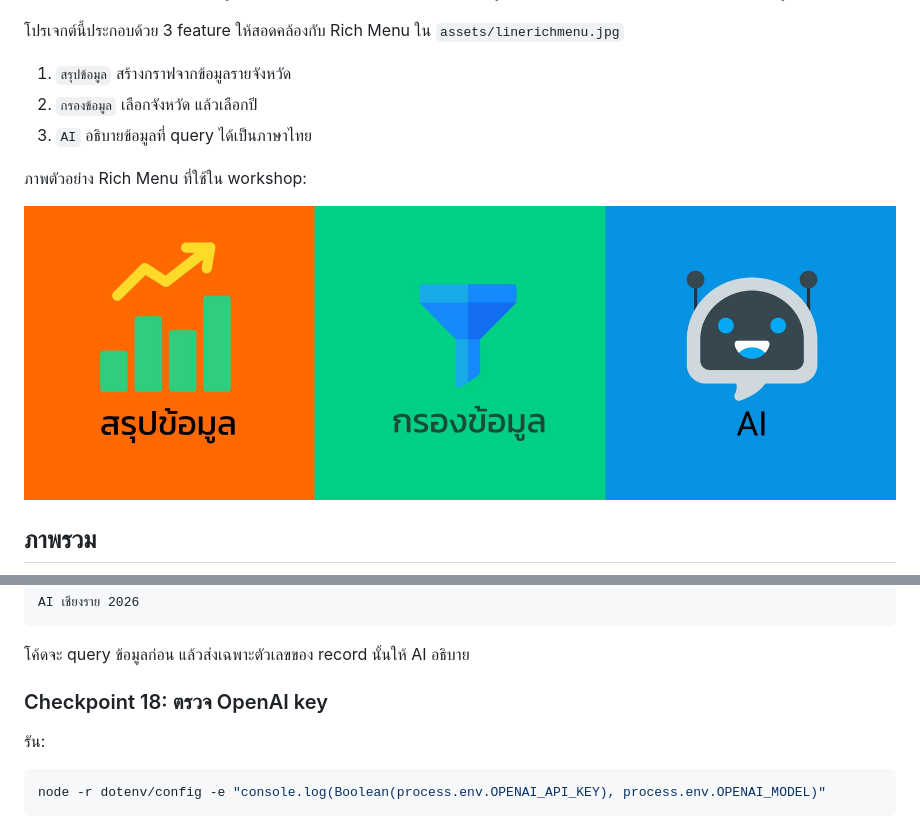
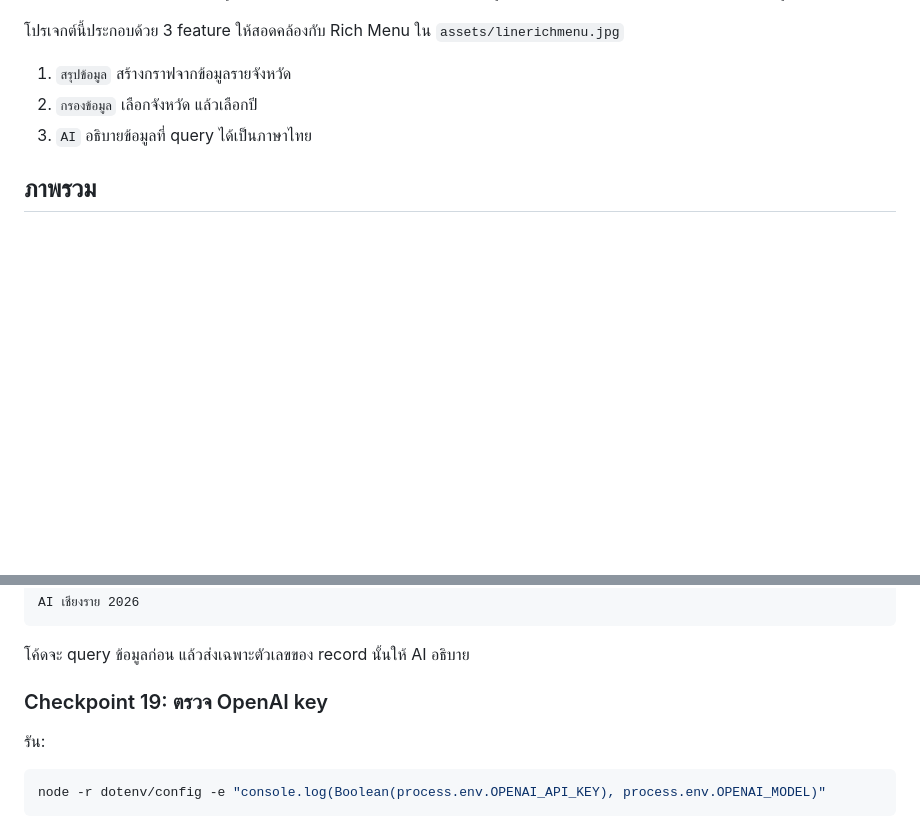
Before and after one commit to dookda/cmu_workshop_line_ai, a Markdown page: README.md, 2 parts joined by grey strips. Rendered like a GitHub page; blank space fills up the shorter version.

```diff
--- a/README.md
+++ b/README.md
@@ -7,10 +7,6 @@
 1. `สรุปข้อมูล` สร้างกราฟจากข้อมูลรายจังหวัด
 2. `กรองข้อมูล` เลือกจังหวัด แล้วเลือกปี
 3. `AI` อธิบายข้อมูลที่ query ได้เป็นภาษาไทย
-
-ภาพตัวอย่าง Rich Menu ที่ใช้ใน workshop:
-
-![Rich Menu สำหรับ 3 feature](assets/linerichmenu.jpg)
 
 ## ภาพรวม
 
@@ -1222,7 +1265,7 @@ AI เชียงราย 2026
 
 โค้ดจะ query ข้อมูลก่อน แล้วส่งเฉพาะตัวเลขของ record นั้นให้ AI อธิบาย
 
-### Checkpoint 18: ตรวจ OpenAI key
+### Checkpoint 19: ตรวจ OpenAI key
 
 รัน:
 
```
Also changed, not shown: other parts of README.md (+54 -7 lines).
